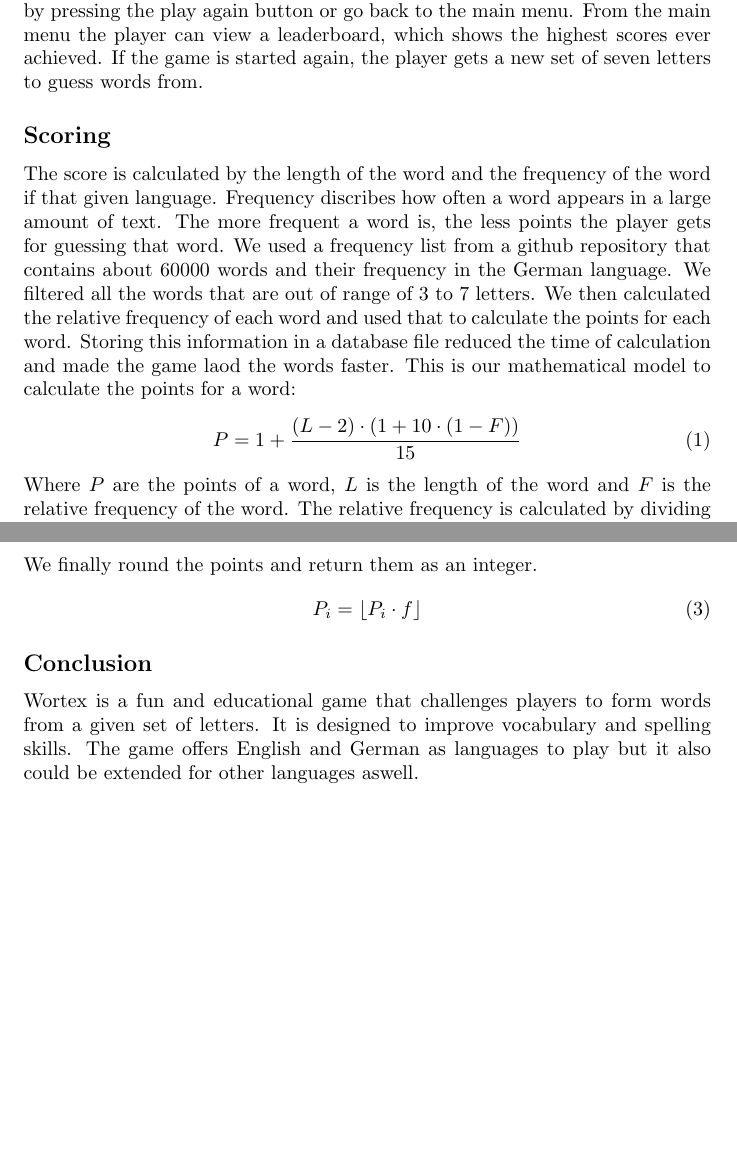
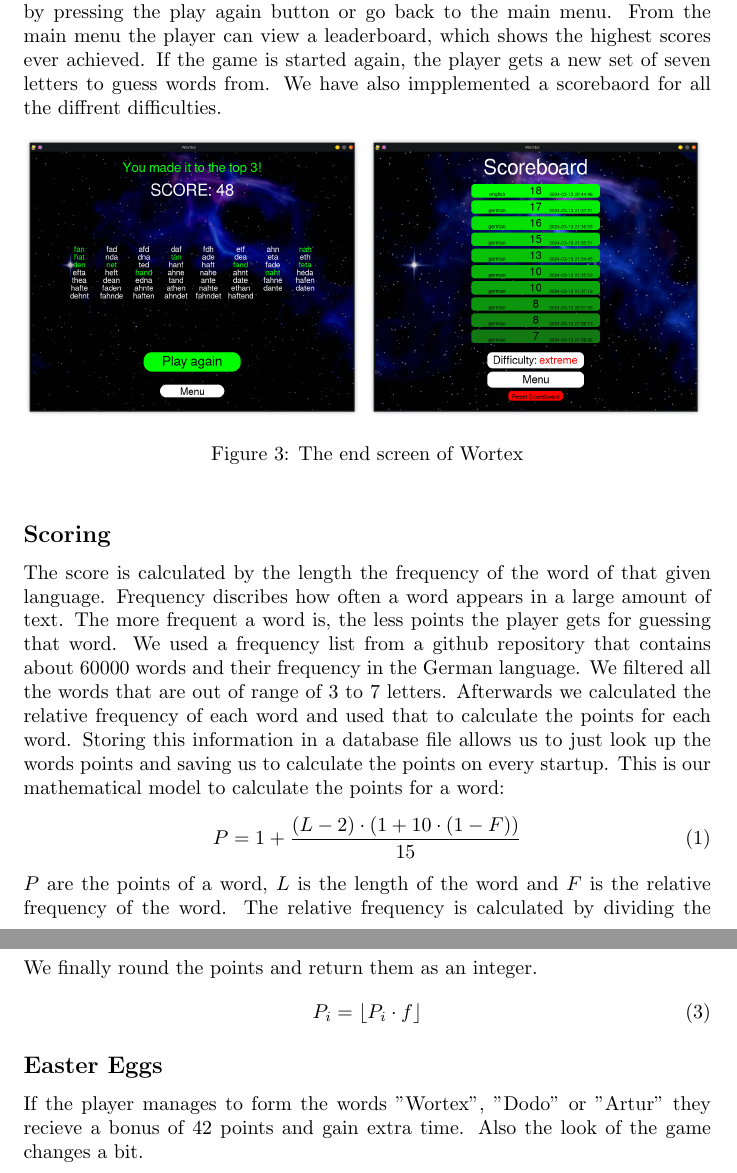
Before and after one commit to donatienLeray/WortEx, a LaTeX document (report/report.tex): two parts of pages 2 and 3 of 3 before the commit and two parts of pages 3 and 4 of 4 after it, joined at a grey line, cut so that both start at the same text, the shorter picture padded with empty space. Compiled offline with pdfLaTeX.

Commit message:
Add report and finished README.md

```diff
--- a/report/report.tex
+++ b/report/report.tex
@@ -1,9 +1,10 @@
 \documentclass{article}[12pt]
 \usepackage{silence}
+\usepackage{graphicx}
 
 \hbadness=9999999
 
-\newcommand{\aetitle}{Wortex} % Title of the report
+\newcommand{\aetitle}{WortEx} % Title of the report
 \newcommand{\studentOne}{Artur Schäfer} % Name 1
 \newcommand{\studentTwo}{Donatien Leray} % Name 2
 
@@ -82,25 +101,32 @@ WS 23/24 \hfill \studentTwo
     main menu. From the main menu the player can view a leaderboard, which
     shows the highest scores ever achieved. If the game is started again, the
     player gets a new set of seven letters to guess words from.
+    We have also impplemented a scorebaord for all the diffrent difficulties.
+
+    \begin{figure}[ht]
+        \includegraphics[width=0.49\textwidth]{pictures/endcard.png}
+        \includegraphics[width=0.49\textwidth]{pictures/scoreboard.png}
+        \caption{The end screen of Wortex}
+    \end{figure}
 
     \subsection*{Scoring}
 
-    The score is calculated by the length of the word and the frequency of the
-    word if that given language. Frequency discribes how often a word appears
-    in a large amount of text. The more frequent a word is, the less points the
-    player gets for guessing that word. We used a frequency list from a github
+    The score is calculated by the length the frequency of the word of that
+    given language. Frequency discribes how often a word appears in a large
+    amount of text. The more frequent a word is, the less points the player
+    gets for guessing that word. We used a frequency list from a github
     repository that contains about 60000 words and their frequency in the
     German language. We filtered all the words that are out of range of 3 to 7
-    letters. We then calculated the relative frequency of each word and used
-    that to calculate the points for each word. Storing this information in a
-    database file reduced the time of calculation and made the game laod the
-    words faster. This is our mathematical model to calculate the points for a
-    word:
+    letters. Afterwards we calculated the relative frequency of each word and
+    used that to calculate the points for each word. Storing this information
+    in a database file allows us to just look up the words points and saving us
+    to calculate the points on every startup. This is our mathematical model to
+    calculate the points for a word:
     \begin{equation}
        P = 1 + \frac{(L - 2) \cdot (1 + 10 \cdot (1 - F))}{15}
     \end{equation}
     \noindent
-    Where $P$ are the points of a word, $L$ is the length of the word and $F$
+    $P$ are the points of a word, $L$ is the length of the word and $F$
     is the relative frequency of the word. The relative frequency is calculated
     by dividing the frequency of the word by the maximum frequency of all words
     in the list. The maximum frequency is the frequency of the most frequent
@@ -115,11 +141,10 @@ WS 23/24 \hfill \studentTwo
         P_i = \left\lfloor P_i \cdot f \right\rfloor
     \end{equation}
 
-    \subsection*{Conclusion}
+    \subsection*{Easter Eggs}
 
-    Wortex is a fun and educational game that challenges players to form words
-    from a given set of letters. It is designed to improve vocabulary and
-    spelling skills. The game offers English and German as languages to play
-    but it also could be extended for other languages aswell.
+    If the player manages to form the words "Wortex", "Dodo" or "Artur" they
+    recieve a bonus of 42 points and gain extra time. Also the look of the game
+    changes a bit.
 
 \end{document}
```
Also changed, not shown: README.md, report/pictures/end_game.png (added), report/pictures/endcard.png (added), report/pictures/gameplay.png (added), report/pictures/menu.png (added), report/pictures/mid_game.png (added), report/pictures/scoreboard.png (added), report/pictures/start_animation.png (added), report/report.pdf, report/report.tex (20 more changed lines).
